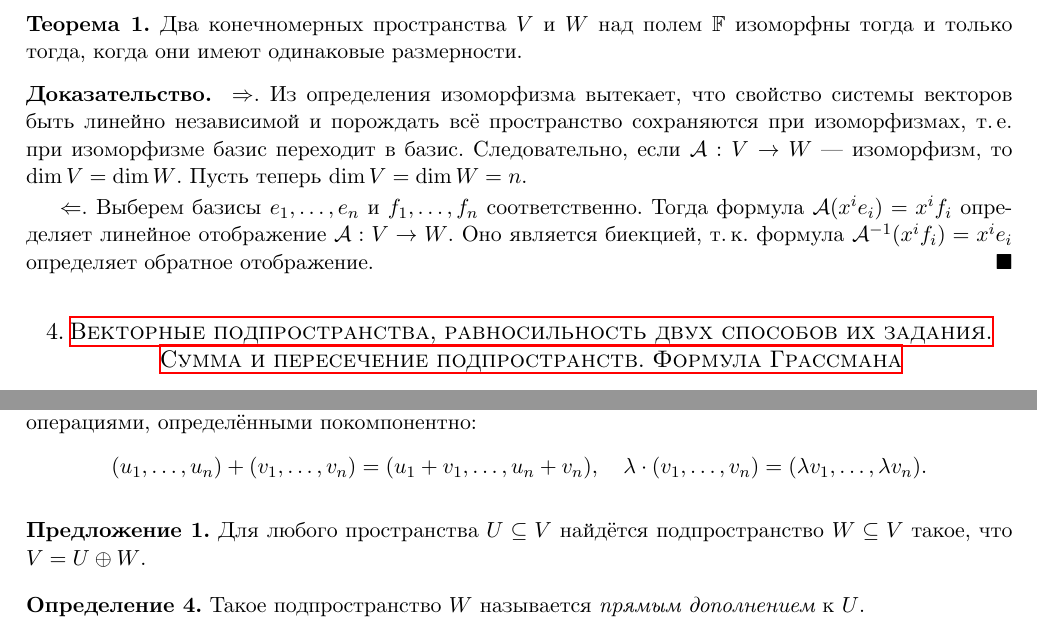
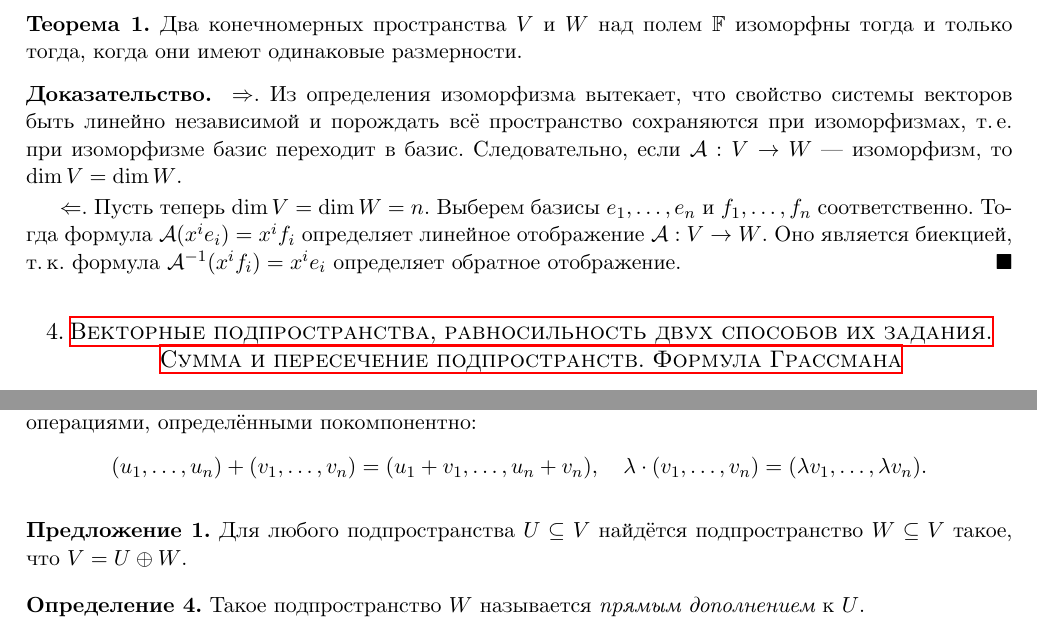
Before and after one commit to pshenikita/linalg_exam, a LaTeX paper (linex.tex, which reads questions/question03.tex, questions/question05.tex): two parts of pages 12 and 16 of 118, joined at a grey line, cut so that both start at the same text. Compiled offline with XeLaTeX.

Commit message:
Исправления

```diff
--- a/questions/question03.tex
+++ b/questions/question03.tex
@@ -13,7 +13,7 @@
 \end{theorem}
 
 \begin{proof}
-    $\Rightarrow$. Из определения изоморфизма вытекает, что свойство системы векторов быть линейно независимой и порождать всё пространство сохраняются при изоморфизмах, т.\,е. при изоморфизме базис переходит в базис. Следовательно, если $\A: V \to W$ --- изоморфизм, то $\dim V = \dim W$. Пусть теперь $\dim V = \dim W = n$.
+    $\Rightarrow$. Из определения изоморфизма вытекает, что свойство системы векторов быть линейно независимой и порождать всё пространство сохраняются при изоморфизмах, т.\,е. при изоморфизме базис переходит в базис. Следовательно, если $\A: V \to W$ --- изоморфизм, то $\dim V = \dim W$.
 
-    $\Leftarrow$. Выберем базисы $e_1, \ldots, e_n$ и $f_1, \ldots, f_n$ соответственно. Тогда формула $\A(x^ie_i) = x^if_i$ определяет линейное отображение $\A: V \to W$. Оно является биекцией, т.\,к. формула $\A^{-1}(x^if_i) = x^ie_i$ определяет обратное отображение.
+    $\Leftarrow$. Пусть теперь $\dim V = \dim W = n$. Выберем базисы $e_1, \ldots, e_n$ и $f_1, \ldots, f_n$ соответственно. Тогда формула $\A(x^ie_i) = x^if_i$ определяет линейное отображение $\A: V \to W$. Оно является биекцией, т.\,к. формула $\A^{-1}(x^if_i) = x^ie_i$ определяет обратное отображение.
 \end{proof}
--- a/questions/question05.tex
+++ b/questions/question05.tex
@@ -54,7 +54,7 @@
 \end{definition}
 
 \begin{proposal}
-    Для любого пространства $U \subseteq V$ найдётся подпространство $W \subseteq V$ такое, что $V = U \oplus W$.
+    Для любого подпространства $U \subseteq V$ найдётся подпространство $W \subseteq V$ такое, что $V = U \oplus W$.
 \end{proposal}
 
 \begin{definition}
```
Also changed, not shown: questions/question02.tex (+1 -1 lines), linex.pdf.
